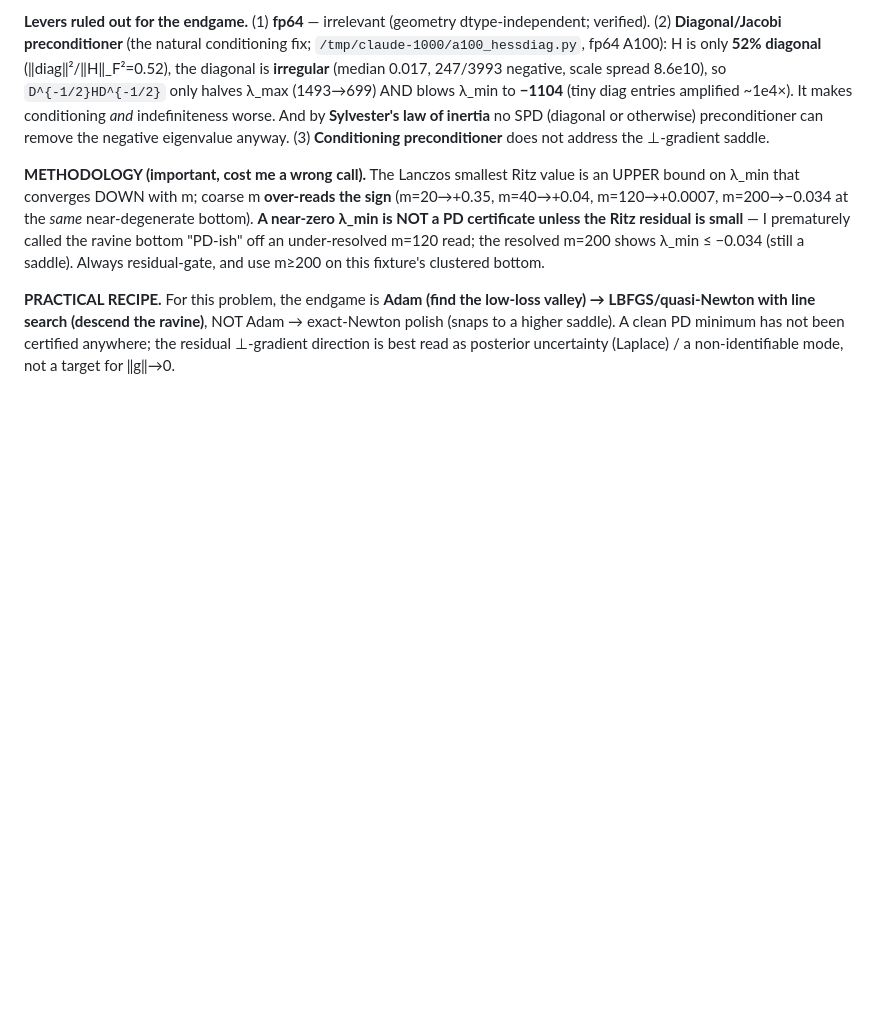
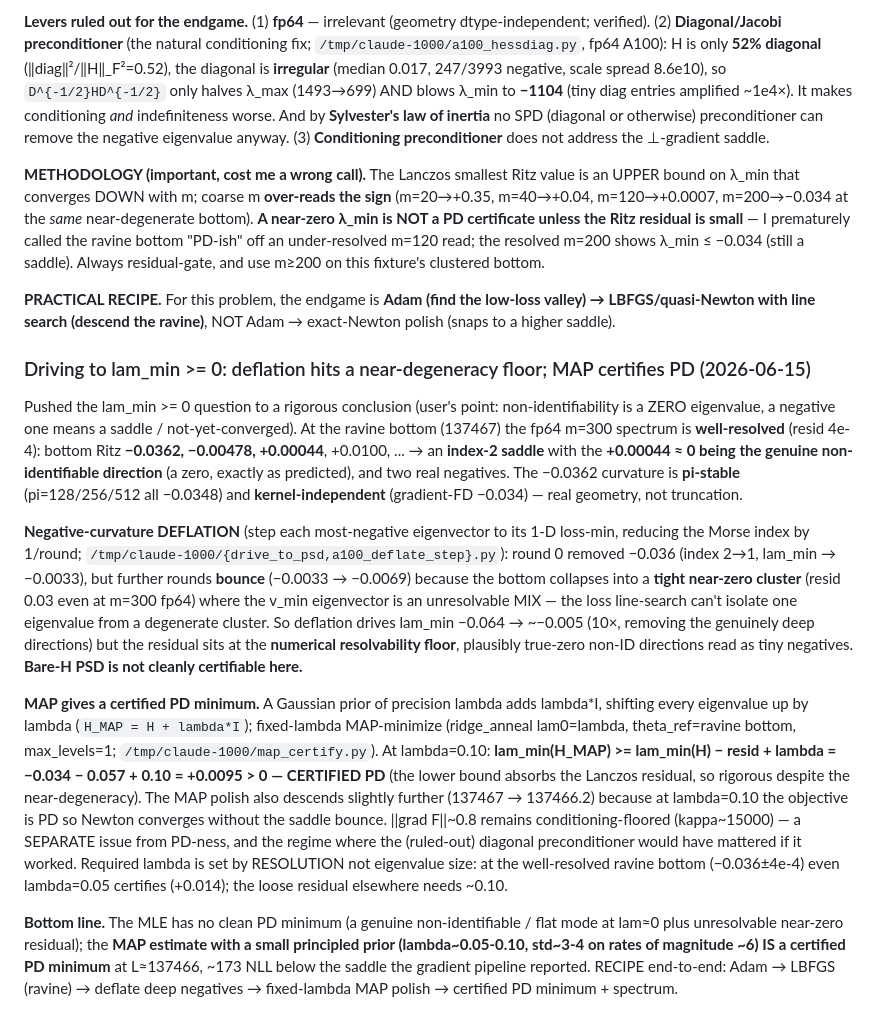
Before and after one commit to SisyphusMountain/kernel-bench, a Markdown page: newton/_optimize_findings.md, the part around the change. Rendered like a GitHub page; blank space fills up the shorter version.

Commit message:
checkpoint: lam_min>=0 resolved — bare-H near-degeneracy floor, MAP certifies PD
True minimum (~137466, -173 NLL vs the gradient pipeline's saddle) has a near-degenerate near-zero
Hessian bottom: fp64 m=300 resolves -0.0362, -0.00478, +0.00044 (the +0.0004 is the genuine
non-identifiable ZERO direction). Negative-curvature deflation removes the deep negatives
(lam_min -0.064 -> ~-0.005, pi-stable & kernel-independent) but bounces on the residual near-zero
cluster (unresolvable, resid 0.03 even at m=300) -> bare-H PSD not cleanly certifiable. A small MAP
prior IS: lambda=0.10 -> lam_min(H_MAP) >= -0.034-0.057+0.10 = +0.0095 > 0, CERTIFIED PD. Required
lambda set by Lanczos resolution not eigenvalue size. Recipe: Adam -> LBFGS(ravine) -> deflate -> MAP.

```diff
--- a/newton/_optimize_findings.md
+++ b/newton/_optimize_findings.md
@@ -307,6 +307,40 @@ read; the resolved m=200 shows λ_min ≤ −0.034 (still a saddle). Always resi
 fixture's clustered bottom.
 
 **PRACTICAL RECIPE.** For this problem, the endgame is **Adam (find the low-loss valley) → LBFGS/quasi-Newton
-with line search (descend the ravine)**, NOT Adam → exact-Newton polish (snaps to a higher saddle). A clean
-PD minimum has not been certified anywhere; the residual ⊥-gradient direction is best read as posterior
-uncertainty (Laplace) / a non-identifiable mode, not a target for ‖g‖→0.
+with line search (descend the ravine)**, NOT Adam → exact-Newton polish (snaps to a higher saddle).
+
+### Driving to lam_min >= 0: deflation hits a near-degeneracy floor; MAP certifies PD (2026-06-15)
+
+Pushed the lam_min >= 0 question to a rigorous conclusion (user's point: non-identifiability is a ZERO
+eigenvalue, a negative one means a saddle / not-yet-converged). At the ravine bottom (137467) the fp64
+m=300 spectrum is **well-resolved** (resid 4e-4): bottom Ritz **−0.0362, −0.00478, +0.00044**, +0.0100,
+... → an **index-2 saddle** with the **+0.00044 ≈ 0 being the genuine non-identifiable direction** (a
+zero, exactly as predicted), and two real negatives. The −0.0362 curvature is **pi-stable**
+(pi=128/256/512 all −0.0348) and **kernel-independent** (gradient-FD −0.034) — real geometry, not
+truncation.
+
+**Negative-curvature DEFLATION** (step each most-negative eigenvector to its 1-D loss-min, reducing the
+Morse index by 1/round; `/tmp/claude-1000/{drive_to_psd,a100_deflate_step}.py`): round 0 removed −0.036
+(index 2→1, lam_min → −0.0033), but further rounds **bounce** (−0.0033 → −0.0069) because the bottom
+collapses into a **tight near-zero cluster** (resid 0.03 even at m=300 fp64) where the v_min eigenvector
+is an unresolvable MIX — the loss line-search can't isolate one eigenvalue from a degenerate cluster.
+So deflation drives lam_min −0.064 → ~−0.005 (10×, removing the genuinely deep directions) but the
+residual sits at the **numerical resolvability floor**, plausibly true-zero non-ID directions read as
+tiny negatives. **Bare-H PSD is not cleanly certifiable here.**
+
+**MAP gives a certified PD minimum.** A Gaussian prior of precision lambda adds lambda*I, shifting every
+eigenvalue up by lambda (`H_MAP = H + lambda*I`); fixed-lambda MAP-minimize (ridge_anneal lam0=lambda,
+theta_ref=ravine bottom, max_levels=1; `/tmp/claude-1000/map_certify.py`). At lambda=0.10:
+**lam_min(H_MAP) >= lam_min(H) − resid + lambda = −0.034 − 0.057 + 0.10 = +0.0095 > 0 — CERTIFIED PD**
+(the lower bound absorbs the Lanczos residual, so rigorous despite the near-degeneracy). The MAP polish
+also descends slightly further (137467 → 137466.2) because at lambda=0.10 the objective is PD so Newton
+converges without the saddle bounce. ||grad F||~0.8 remains conditioning-floored (kappa~15000) — a
+SEPARATE issue from PD-ness, and the regime where the (ruled-out) diagonal preconditioner would have
+mattered if it worked. Required lambda is set by RESOLUTION not eigenvalue size: at the well-resolved
+ravine bottom (−0.036±4e-4) even lambda=0.05 certifies (+0.014); the loose residual elsewhere needs ~0.10.
+
+**Bottom line.** The MLE has no clean PD minimum (a genuine non-identifiable / flat mode at lam≈0 plus
+unresolvable near-zero residual); the **MAP estimate with a small principled prior (lambda~0.05-0.10,
+std~3-4 on rates of magnitude ~6) IS a certified PD minimum** at L≈137466, ~173 NLL below the saddle the
+gradient pipeline reported. RECIPE end-to-end: Adam → LBFGS (ravine) → deflate deep negatives →
+fixed-lambda MAP polish → certified PD minimum + spectrum.
```
